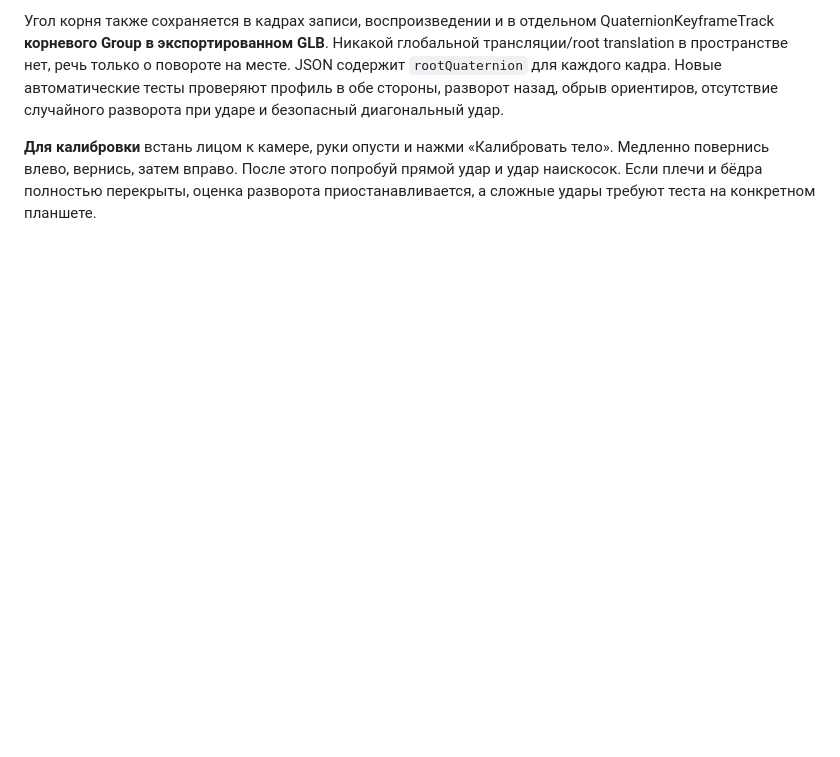
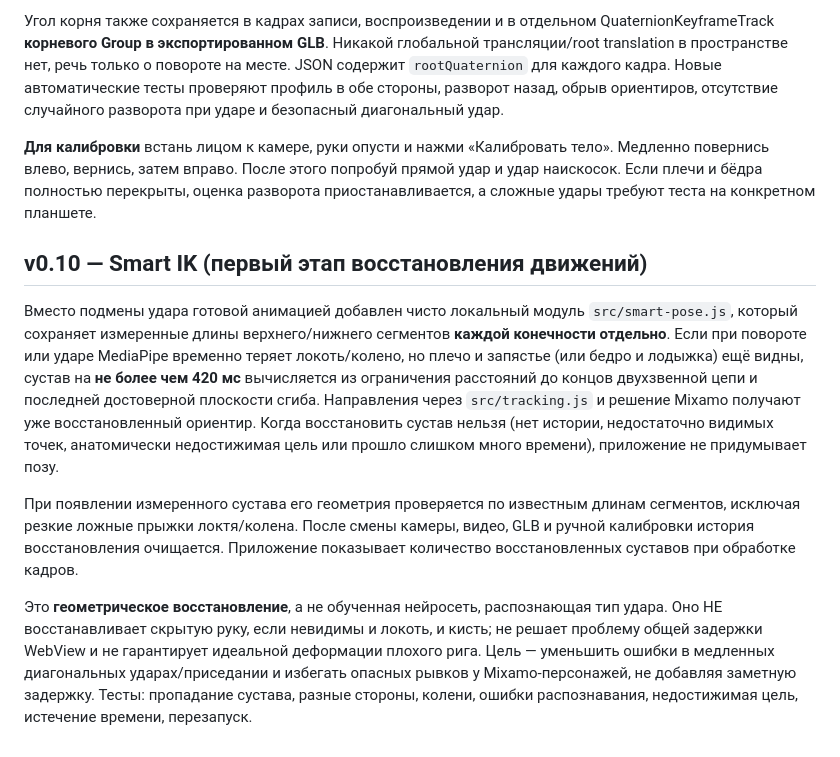
Before and after one commit to RayZenGreallyzzz/Mo, a Markdown page: README.md, the part around the change. Drawn GitHub-style; blank space fills up the shorter version.

Commit message:
docs: explain time-limited anatomical limb recovery and limits

```diff
--- a/README.md
+++ b/README.md
@@ -86,3 +86,11 @@ GitHub Actions → **MoCap Studio Android APK** → успешный запус
 Угол корня также сохраняется в кадрах записи, воспроизведении и в отдельном QuaternionKeyframeTrack **корневого Group в экспортированном GLB**. Никакой глобальной трансляции/root translation в пространстве нет, речь только о повороте на месте. JSON содержит `rootQuaternion` для каждого кадра. Новые автоматические тесты проверяют профиль в обе стороны, разворот назад, обрыв ориентиров, отсутствие случайного разворота при ударе и безопасный диагональный удар.
 
 **Для калибровки** встань лицом к камере, руки опусти и нажми «Калибровать тело». Медленно повернись влево, вернись, затем вправо. После этого попробуй прямой удар и удар наискосок. Если плечи и бёдра полностью перекрыты, оценка разворота приостанавливается, а сложные удары требуют теста на конкретном планшете.
+
+## v0.10 — Smart IK (первый этап восстановления движений)
+
+Вместо подмены удара готовой анимацией добавлен чисто локальный модуль `src/smart-pose.js`, который сохраняет измеренные длины верхнего/нижнего сегментов **каждой конечности отдельно**. Если при повороте или ударе MediaPipe временно теряет локоть/колено, но плечо и запястье (или бедро и лодыжка) ещё видны, сустав на **не более чем 420 мс** вычисляется из ограничения расстояний до концов двухзвенной цепи и последней достоверной плоскости сгиба. Направления через `src/tracking.js` и решение Mixamo получают уже восстановленный ориентир. Когда восстановить сустав нельзя (нет истории, недостаточно видимых точек, анатомически недостижимая цель или прошло слишком много времени), приложение не придумывает позу.
+
+При появлении измеренного сустава его геометрия проверяется по известным длинам сегментов, исключая резкие ложные прыжки локтя/колена. После смены камеры, видео, GLB и ручной калибровки история восстановления очищается. Приложение показывает количество восстановленных суставов при обработке кадров.
+
+Это **геометрическое восстановление**, а не обученная нейросеть, распознающая тип удара. Оно НЕ восстанавливает скрытую руку, если невидимы и локоть, и кисть; не решает проблему общей задержки WebView и не гарантирует идеальной деформации плохого рига. Цель — уменьшить ошибки в медленных диагональных ударах/приседании и избегать опасных рывков у Mixamo-персонажей, не добавляя заметную задержку. Тесты: пропадание сустава, разные стороны, колени, ошибки распознавания, недостижимая цель, истечение времени, перезапуск.
```
